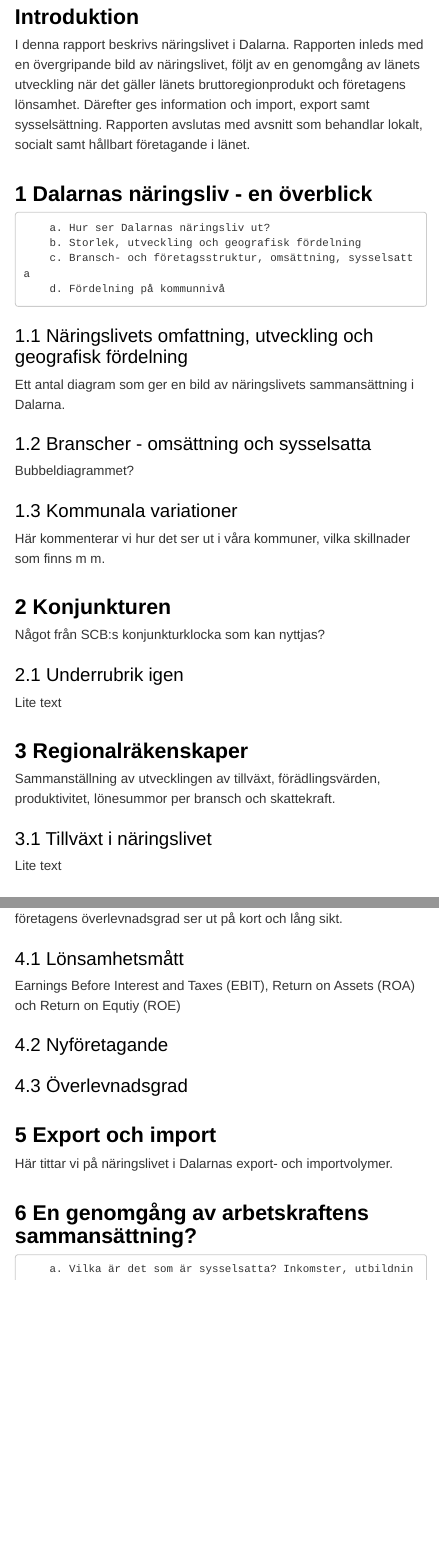
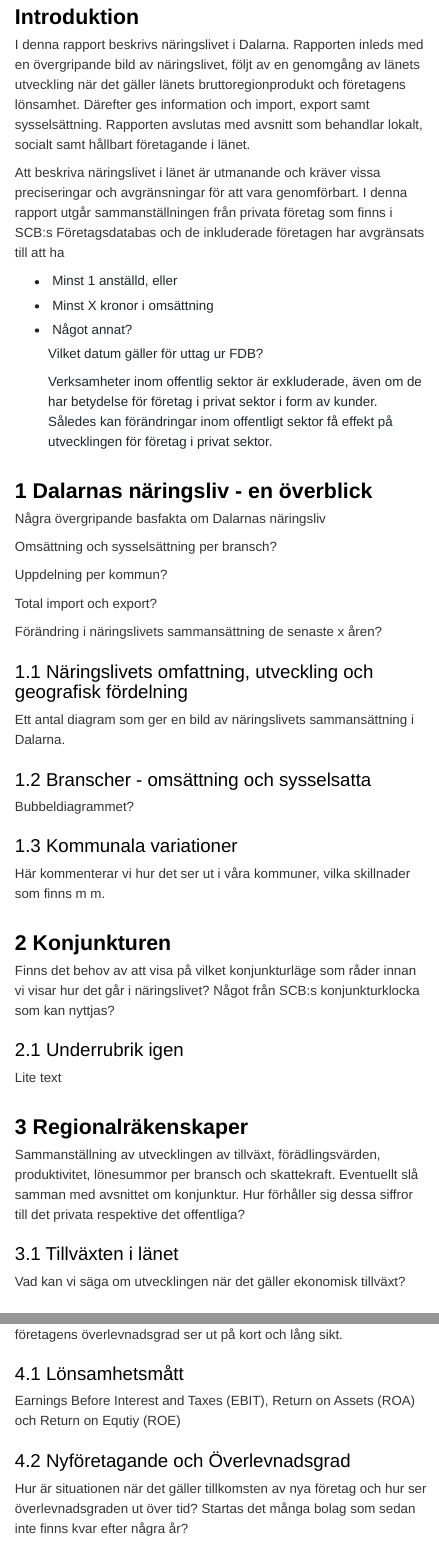
Before and after one commit to Region-Dalarna/naringslivet_i_Dalarna, an R Markdown document (naringslivet_i_dalarna.Rmd): the page in a window 1100 px wide, from 490 px down, and a second part further down, joined at a grey line. Rendered offline with R 4.5, knitr and Pandoc, with nearby package versions; some code elsewhere in the file could not run offline; a font, style sheet, LaTeX package, included part or bibliography that could not be used is replaced or left out; menus at the side of the page are left out.

Commit message:
Lite justeringar under olika rubriker inför diskussion i gruppen.

```diff
--- a/naringslivet_i_dalarna.Rmd
+++ b/naringslivet_i_dalarna.Rmd
@@ -77,13 +77,31 @@
 
 I denna rapport beskrivs näringslivet i Dalarna. Rapporten inleds med en övergripande bild av näringslivet, följt av en genomgång av länets utveckling när det gäller länets bruttoregionprodukt och företagens lönsamhet. Därefter ges information och import, export samt sysselsättning. Rapporten avslutas med avsnitt som behandlar lokalt, socialt samt hållbart företagande i länet.
 
+Att beskriva näringslivet i länet är utmanande och kräver vissa preciseringar och avgränsningar för att vara genomförbart. I denna rapport utgår sammanställningen från privata företag som finns i SCB:s Företagsdatabas och de inkluderade företagen har avgränsats till att ha
+
+<ul>
+
+<li>Minst 1 anställd, eller </li>
+
+<li>Minst X kronor i omsättning </li>
+
+<li>Något annat? </li>
+
+Vilket datum gäller för uttag ur FDB?
+
+Verksamheter inom offentlig sektor är exkluderade, även om de har betydelse för företag i privat sektor i form av kunder. Således kan förändringar inom offentligt sektor få effekt på utvecklingen för företag i privat sektor.
+
 
 # Dalarnas näringsliv - en överblick
+Några övergripande basfakta om Dalarnas näringsliv
 
-		a. Hur ser Dalarnas näringsliv ut?
-		b. Storlek, utveckling och geografisk fördelning
-		c. Bransch- och företagsstruktur, omsättning, sysselsatta
-		d. Fördelning på kommunnivå
+Omsättning och sysselsättning per bransch?
+
+Uppdelning per kommun?
+
+Total import och export?
+
+Förändring i näringslivets sammansättning de senaste x åren?
 
 
 ## Näringslivets omfattning, utveckling och geografisk fördelning
@@ -96,17 +114,17 @@
 Här kommenterar vi hur det ser ut i våra kommuner, vilka skillnader som finns m m.
 
 # Konjunkturen
-Något från SCB:s konjunkturklocka som kan nyttjas?
+Finns det behov av att visa på vilket konjunkturläge som råder innan vi visar hur det går i näringslivet? Något från SCB:s konjunkturklocka som kan nyttjas?
 
 ## Underrubrik igen
 Lite text
 
 # Regionalräkenskaper
-Sammanställning av utvecklingen av tillväxt, förädlingsvärden, produktivitet, lönesummor per bransch och skattekraft.
+Sammanställning av utvecklingen av tillväxt, förädlingsvärden, produktivitet, lönesummor per bransch och skattekraft. Eventuellt slå samman med avsnittet om konjunktur. Hur förhåller sig dessa siffror till det privata respektive det offentliga?
 
 
-## Tillväxt i näringslivet
-Lite text
+## Tillväxten i länet
+Vad kan vi säga om utvecklingen när det gäller ekonomisk tillväxt?
 
 # Företagens lönsamhet
 Här tittar vi på lönsamhetsmått, hur nyföretagandet utvecklas och hur företagens överlevnadsgrad ser ut på kort och lång sikt.
@@ -114,12 +132,10 @@
 ## Lönsamhetsmått
 Earnings Before Interest and Taxes (EBIT), Return on Assets (ROA) och Return on Equtiy (ROE)
 
-## Nyföretagande
-
-## Överlevnadsgrad
+## Nyföretagande och Överlevnadsgrad
+Hur är situationen när det gäller tillkomsten av nya företag och hur ser överlevnadsgraden ut över tid? Startas det många bolag som sedan inte finns kvar efter några år?
 
 # Export och import
-Här tittar vi på näringslivet i Dalarnas export- och importvolymer.
+Här tittar vi på näringslivet i Dalarnas export- och importvolymer. Något att hämta från Peters exportarbete?
 
 # En genomgång av arbetskraftens sammansättning?
-		a. Vilka är det som är sysselsatta? Inkomster, utbildning, matchning?
```
Also changed, not shown: naringslivet_i_dalarna.html, naringslivet_i_dalarna.Rmd (6 more changed lines).
